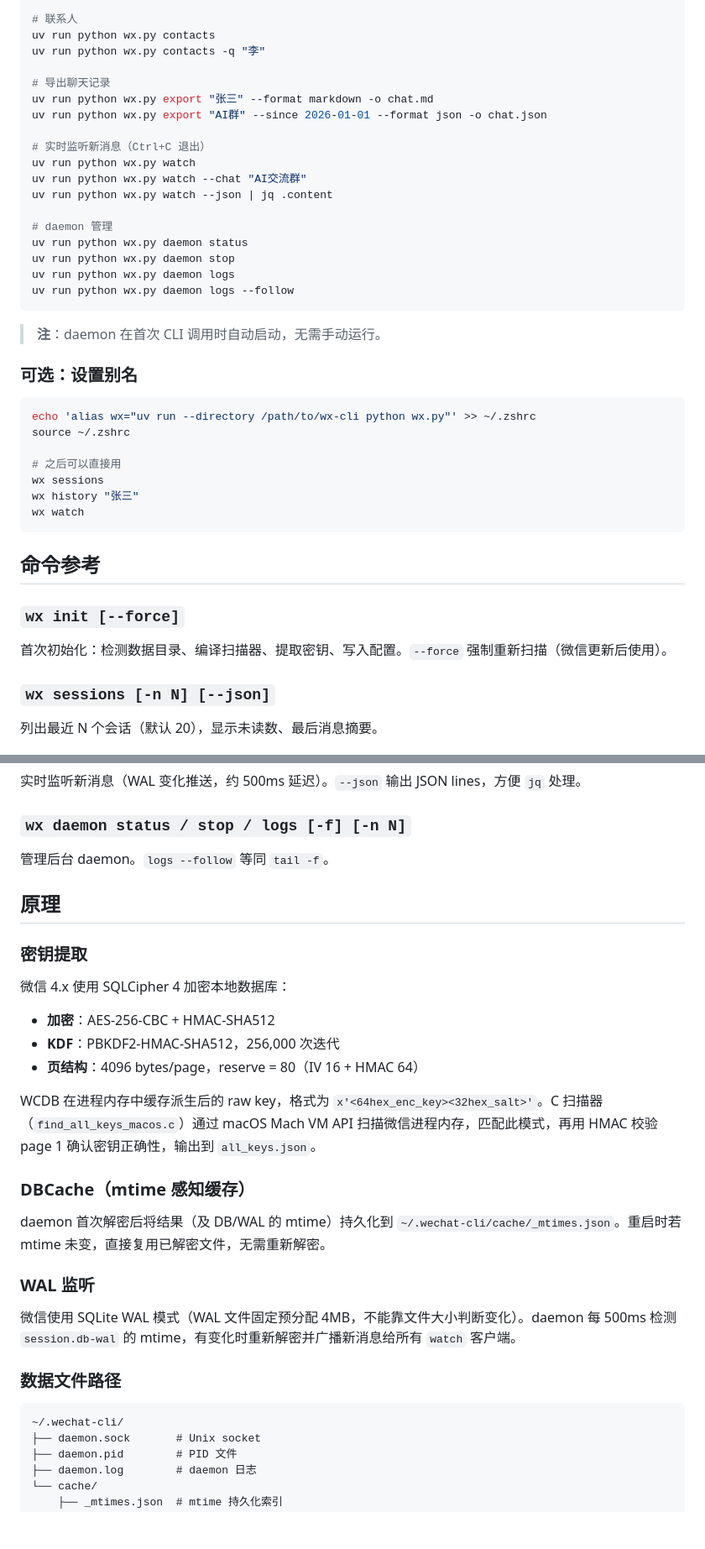
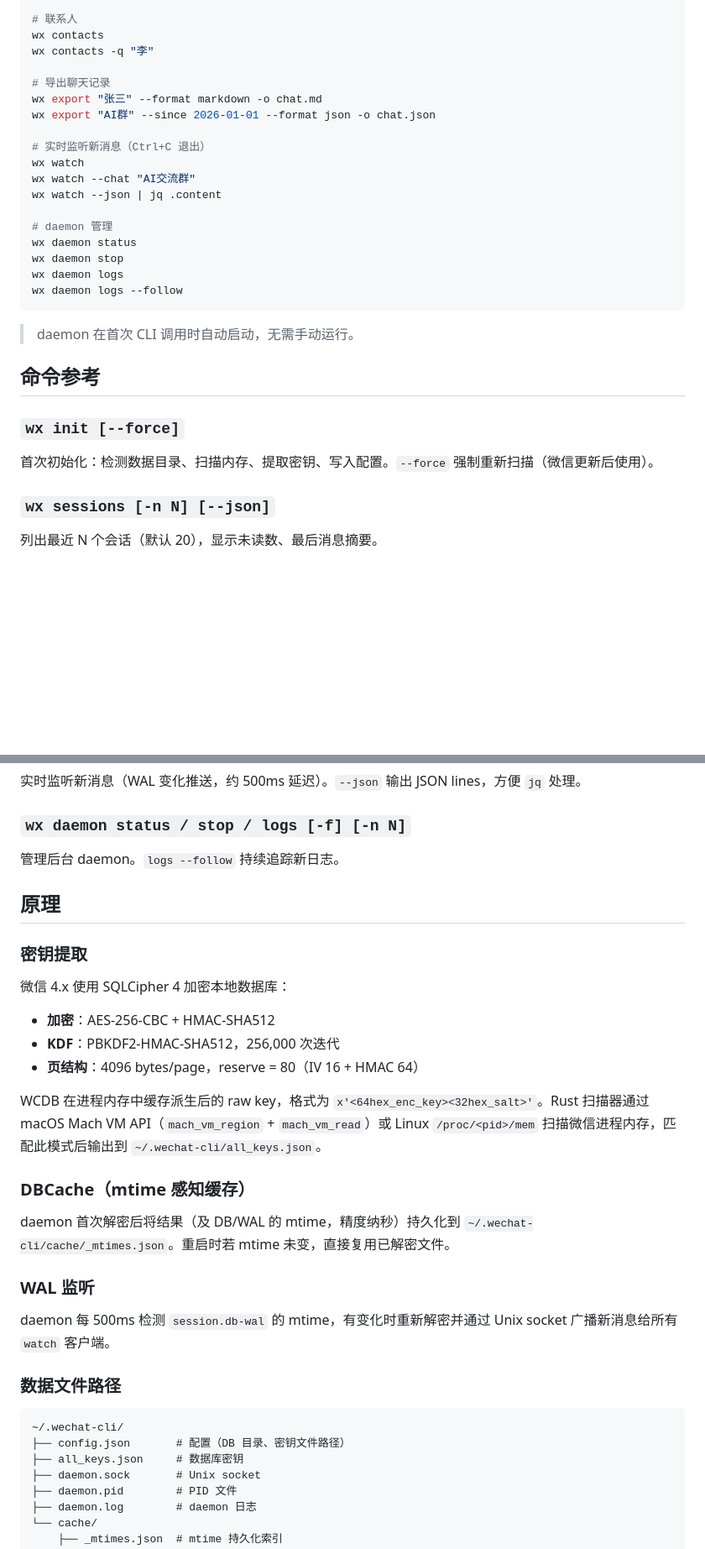
Before and after one commit to leyan2174/wx-workbench, a Markdown page: README.md, 2 parts joined by grey strips. Shown at 84% size. Rendered like a GitHub page; blank space fills up the shorter version.

````diff
--- a/README.md
+++ b/README.md
@@ -69,42 +87,30 @@ uv run python wx.py search "会议" --in "工作群" --since 2026-01-01
 
 # 联系人
-uv run python wx.py contacts
-uv run python wx.py contacts -q "李"
+wx contacts
+wx contacts -q "李"
 
 # 导出聊天记录
-uv run python wx.py export "张三" --format markdown -o chat.md
-uv run python wx.py export "AI群" --since 2026-01-01 --format json -o chat.json
+wx export "张三" --format markdown -o chat.md
+wx export "AI群" --since 2026-01-01 --format json -o chat.json
 
 # 实时监听新消息（Ctrl+C 退出）
-uv run python wx.py watch
-uv run python wx.py watch --chat "AI交流群"
-uv run python wx.py watch --json | jq .content
+wx watch
+wx watch --chat "AI交流群"
+wx watch --json | jq .content
 
 # daemon 管理
-uv run python wx.py daemon status
-uv run python wx.py daemon stop
-uv run python wx.py daemon logs
-uv run python wx.py daemon logs --follow
+wx daemon status
+wx daemon stop
+wx daemon logs
+wx daemon logs --follow
 ```
 
-> **注**：daemon 在首次 CLI 调用时自动启动，无需手动运行。
-
-### 可选：设置别名
-
-```bash
-echo 'alias wx="uv run --directory /path/to/wx-cli python wx.py"' >> ~/.zshrc
-source ~/.zshrc
-
-# 之后可以直接用
-wx sessions
-wx history "张三"
-wx watch
-```
+> daemon 在首次 CLI 调用时自动启动，无需手动运行。
 
 ## 命令参考
 
 ### `wx init [--force]`
-首次初始化：检测数据目录、编译扫描器、提取密钥、写入配置。`--force` 强制重新扫描（微信更新后使用）。
+首次初始化：检测数据目录、扫描内存、提取密钥、写入配置。`--force` 强制重新扫描（微信更新后使用）。
 
 ### `wx sessions [-n N] [--json]`
 列出最近 N 个会话（默认 20），显示未读数、最后消息摘要。
@@ -125,7 +131,7 @@ wx watch
 实时监听新消息（WAL 变化推送，约 500ms 延迟）。`--json` 输出 JSON lines，方便 `jq` 处理。
 
 ### `wx daemon status / stop / logs [-f] [-n N]`
-管理后台 daemon。`logs --follow` 等同 `tail -f`。
+管理后台 daemon。`logs --follow` 持续追踪新日志。
 
 ## 原理
 
@@ -136,20 +142,22 @@ wx watch
 - **KDF**：PBKDF2-HMAC-SHA512，256,000 次迭代
 - **页结构**：4096 bytes/page，reserve = 80（IV 16 + HMAC 64）
 
-WCDB 在进程内存中缓存派生后的 raw key，格式为 `x'<64hex_enc_key><32hex_salt>'`。C 扫描器（`find_all_keys_macos.c`）通过 macOS Mach VM API 扫描微信进程内存，匹配此模式，再用 HMAC 校验 page 1 确认密钥正确性，输出到 `all_keys.json`。
+WCDB 在进程内存中缓存派生后的 raw key，格式为 `x'<64hex_enc_key><32hex_salt>'`。Rust 扫描器通过 macOS Mach VM API（`mach_vm_region` + `mach_vm_read`）或 Linux `/proc/<pid>/mem` 扫描微信进程内存，匹配此模式后输出到 `~/.wechat-cli/all_keys.json`。
 
 ### DBCache（mtime 感知缓存）
 
-daemon 首次解密后将结果（及 DB/WAL 的 mtime）持久化到 `~/.wechat-cli/cache/_mtimes.json`。重启时若 mtime 未变，直接复用已解密文件，无需重新解密。
+daemon 首次解密后将结果（及 DB/WAL 的 mtime，精度纳秒）持久化到 `~/.wechat-cli/cache/_mtimes.json`。重启时若 mtime 未变，直接复用已解密文件。
 
 ### WAL 监听
 
-微信使用 SQLite WAL 模式（WAL 文件固定预分配 4MB，不能靠文件大小判断变化）。daemon 每 500ms 检测 `session.db-wal` 的 mtime，有变化时重新解密并广播新消息给所有 `watch` 客户端。
+daemon 每 500ms 检测 `session.db-wal` 的 mtime，有变化时重新解密并通过 Unix socket 广播新消息给所有 `watch` 客户端。
 
 ### 数据文件路径
 
 ```
 ~/.wechat-cli/
+├── config.json       # 配置（DB 目录、密钥文件路径）
+├── all_keys.json     # 数据库密钥
 ├── daemon.sock       # Unix socket
 ├── daemon.pid        # PID 文件
 ├── daemon.log        # daemon 日志
````
Also changed, not shown: other parts of README.md (+39 -28 lines).
